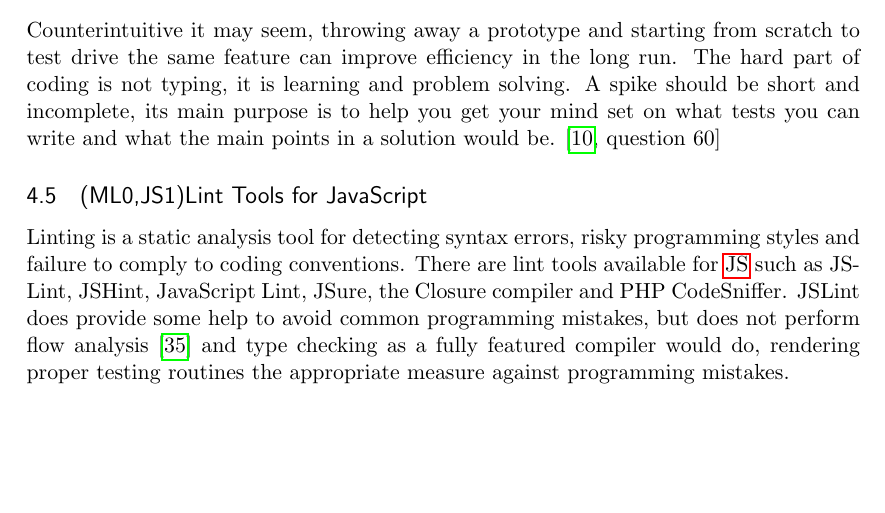
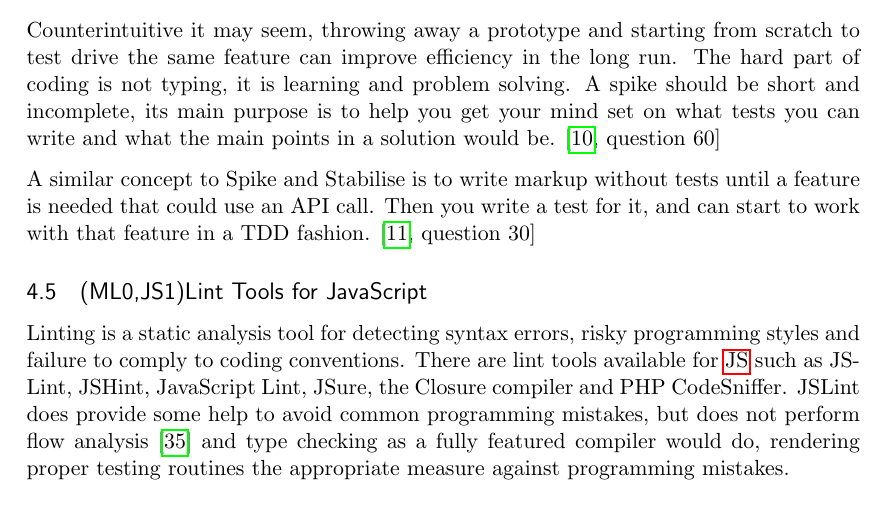
Before and after one commit to emilwall/exjobb, a LaTeX thesis (exjobb_thesis_emilwall.tex): part of page 16 of 56, cut so that both start at the same text, the shorter picture padded with empty space. Compiled offline with pdfLaTeX.

Commit message:
Write html markup without tests until an API feature is needed

```diff
--- a/exjobb_thesis_emilwall.tex
+++ b/exjobb_thesis_emilwall.tex
@@ -334,6 +334,8 @@ Although writing tests first is a recommended approach in most situations, there
 There is an ongoing discussion about whether or not you have to start over after a spike. Liz Keogh, a well known consultant and core member of the BDD community, has published posts about the subject in her blog, in which she argues that an experienced developer can benefit from trying things out without tests (spiking) and then stabilising (refactoring and adding tests) once sufficient feedback has been obtained to reduce the uncertainty that led to the need for spiking \cite{Liz1}. She argues that this allows her to get faster feedback and be more agile without compromising the end result in any noticeable way. In another post, she emphasises that this approach is only suitable for developers who are really good at TDD, while at the same time claiming that it is more important to be ``able to tidy up the code'' than ``getting it right in the first place'' \cite{Liz2}. It may seem like an elitist point of view and a sacrilege towards TDD principles but in the end, whatever makes you most productive and produces the most valuable software has raison d'être.
 
 Counterintuitive it may seem, throwing away a prototype and starting from scratch to test drive the same feature can improve efficiency in the long run. The hard part of coding is not typing, it is learning and problem solving. A spike should be short and incomplete, its main purpose is to help you get your mind set on what tests you can write and what the main points in a solution would be. \cite[question~60]{Edelstam}
+
+A similar concept to Spike and Stabilise is to write markup without tests until a feature is needed that could use an API call. Then you write a test for it, and can start to work with that feature in a TDD fashion. \cite[question~30]{Ahnve}
 
 \subsection{(ML0,JS1)Lint Tools for JavaScript}
 \label{subsec:Lint}
```
